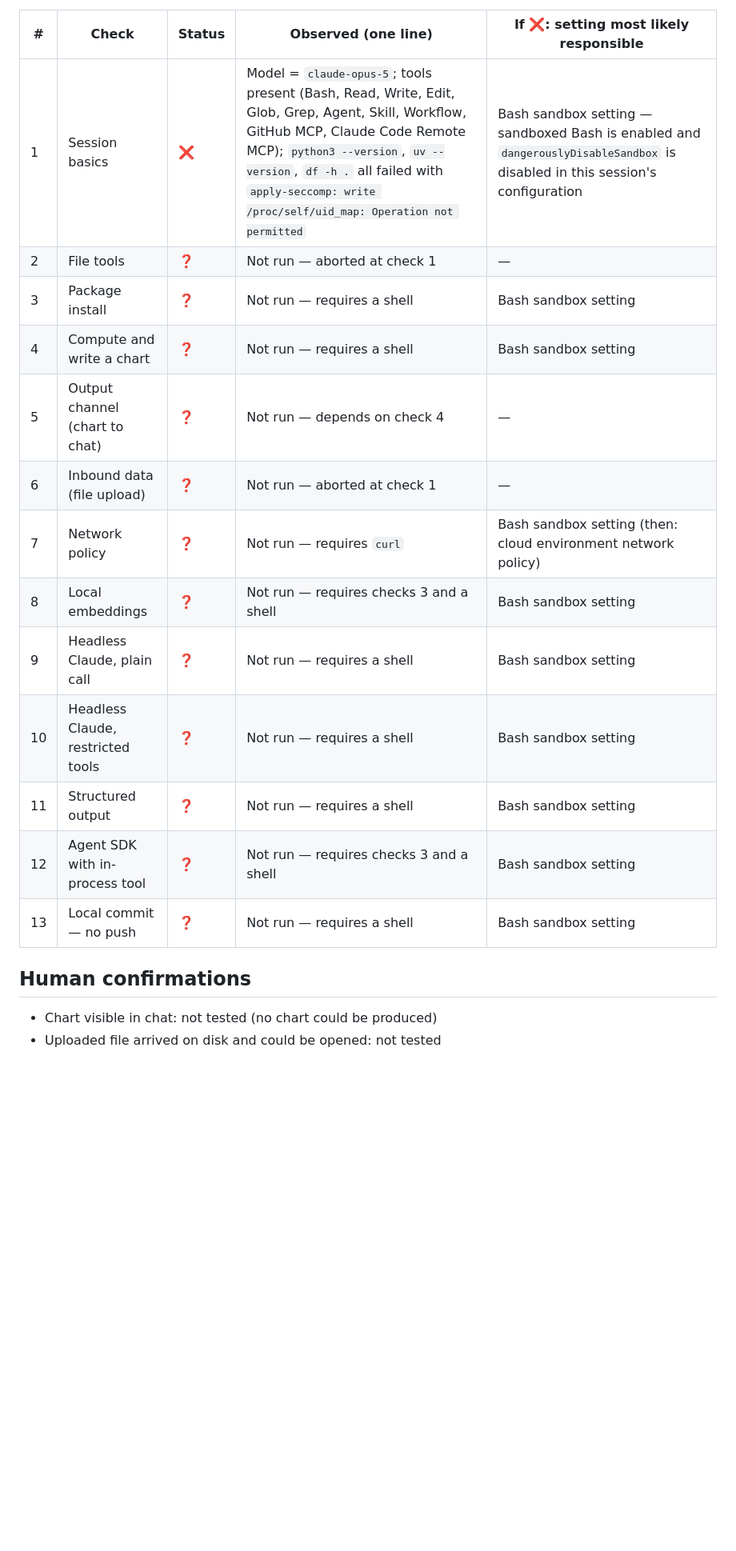
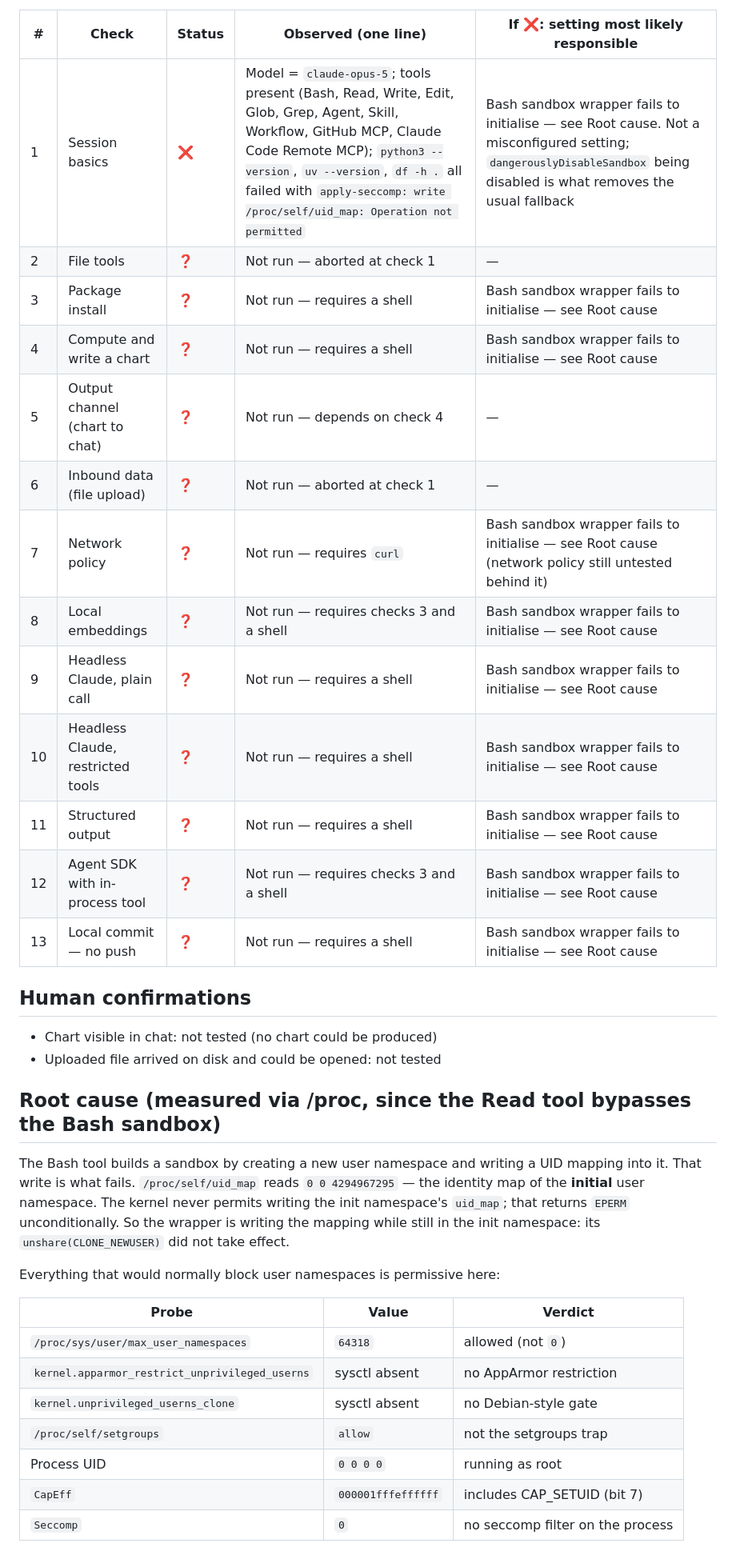
Before and after one commit to PaulHoekstraDiP/presentation-vote, a Markdown page: cc-preflight/ORG-CHECK-BROWSER-RESULT.md, the part around one of its changes. Shown at 80% size. Rendered like a GitHub page; blank space fills up the shorter version.

Commit message:
Add measured root cause for the Bash sandbox failure
Probed /proc directly (the Read tool bypasses the Bash sandbox).
uid_map reads the initial user namespace's identity map, which the
kernel never allows writing, so the wrapper is writing the mapping
without having entered a new namespace.

Every usual namespace-lockdown suspect is permissive here, so this
is not a misconfigured setting. Corrects the "setting most likely
responsible" column, which previously pointed the administrator at
a knob that is not the cause.

Co-Authored-By: Claude Opus 5 <noreply@anthropic.com>
Claude-Session: https://claude.ai/code/session_01NR3Ydqu3LZX5g8XA9twUem

```diff
--- a/cc-preflight/ORG-CHECK-BROWSER-RESULT.md
+++ b/cc-preflight/ORG-CHECK-BROWSER-RESULT.md
@@ -17,21 +17,40 @@ check 1, stop"), no further checks were attempted.
 
 | # | Check | Status | Observed (one line) | If ❌: setting most likely responsible |
 |---|-------|--------|----------------------|----------------------------------------|
-| 1 | Session basics | ❌ | Model = `claude-opus-5`; tools present (Bash, Read, Write, Edit, Glob, Grep, Agent, Skill, Workflow, GitHub MCP, Claude Code Remote MCP); `python3 --version`, `uv --version`, `df -h .` all failed with `apply-seccomp: write /proc/self/uid_map: Operation not permitted` | Bash sandbox setting — sandboxed Bash is enabled and `dangerouslyDisableSandbox` is disabled in this session's configuration |
+| 1 | Session basics | ❌ | Model = `claude-opus-5`; tools present (Bash, Read, Write, Edit, Glob, Grep, Agent, Skill, Workflow, GitHub MCP, Claude Code Remote MCP); `python3 --version`, `uv --version`, `df -h .` all failed with `apply-seccomp: write /proc/self/uid_map: Operation not permitted` | Bash sandbox wrapper fails to initialise — see Root cause. Not a misconfigured setting; `dangerouslyDisableSandbox` being disabled is what removes the usual fallback |
 | 2 | File tools | ❓ | Not run — aborted at check 1 | — |
-| 3 | Package install | ❓ | Not run — requires a shell | Bash sandbox setting |
-| 4 | Compute and write a chart | ❓ | Not run — requires a shell | Bash sandbox setting |
+| 3 | Package install | ❓ | Not run — requires a shell | Bash sandbox wrapper fails to initialise — see Root cause |
+| 4 | Compute and write a chart | ❓ | Not run — requires a shell | Bash sandbox wrapper fails to initialise — see Root cause |
 | 5 | Output channel (chart to chat) | ❓ | Not run — depends on check 4 | — |
 | 6 | Inbound data (file upload) | ❓ | Not run — aborted at check 1 | — |
-| 7 | Network policy | ❓ | Not run — requires `curl` | Bash sandbox setting (then: cloud environment network policy) |
-| 8 | Local embeddings | ❓ | Not run — requires checks 3 and a shell | Bash sandbox setting |
-| 9 | Headless Claude, plain call | ❓ | Not run — requires a shell | Bash sandbox setting |
-| 10 | Headless Claude, restricted tools | ❓ | Not run — requires a shell | Bash sandbox setting |
-| 11 | Structured output | ❓ | Not run — requires a shell | Bash sandbox setting |
-| 12 | Agent SDK with in-process tool | ❓ | Not run — requires checks 3 and a shell | Bash sandbox setting |
-| 13 | Local commit — no push | ❓ | Not run — requires a shell | Bash sandbox setting |
+| 7 | Network policy | ❓ | Not run — requires `curl` | Bash sandbox wrapper fails to initialise — see Root cause (network policy still untested behind it) |
+| 8 | Local embeddings | ❓ | Not run — requires checks 3 and a shell | Bash sandbox wrapper fails to initialise — see Root cause |
+| 9 | Headless Claude, plain call | ❓ | Not run — requires a shell | Bash sandbox wrapper fails to initialise — see Root cause |
+| 10 | Headless Claude, restricted tools | ❓ | Not run — requires a shell | Bash sandbox wrapper fails to initialise — see Root cause |
+| 11 | Structured output | ❓ | Not run — requires a shell | Bash sandbox wrapper fails to initialise — see Root cause |
+| 12 | Agent SDK with in-process tool | ❓ | Not run — requires checks 3 and a shell | Bash sandbox wrapper fails to initialise — see Root cause |
+| 13 | Local commit — no push | ❓ | Not run — requires a shell | Bash sandbox wrapper fails to initialise — see Root cause |
 
 ## Human confirmations
 - Chart visible in chat: not tested (no chart could be produced)
 - Uploaded file arrived on disk and could be opened: not tested
 
+## Root cause (measured via /proc, since the Read tool bypasses the Bash sandbox)
+The Bash tool builds a sandbox by creating a new user namespace and writing a UID mapping
+into it. That write is what fails. `/proc/self/uid_map` reads `0 0 4294967295` — the identity
+map of the **initial** user namespace. The kernel never permits writing the init namespace's
+`uid_map`; that returns `EPERM` unconditionally. So the wrapper is writing the mapping while
+still in the init namespace: its `unshare(CLONE_NEWUSER)` did not take effect.
+
+Everything that would normally block user namespaces is permissive here:
+
+| Probe | Value | Verdict |
+|---|---|---|
+| `/proc/sys/user/max_user_namespaces` | `64318` | allowed (not `0`) |
+| `kernel.apparmor_restrict_unprivileged_userns` | sysctl absent | no AppArmor restriction |
+| `kernel.unprivileged_userns_clone` | sysctl absent | no Debian-style gate |
+| `/proc/self/setgroups` | `allow` | not the setgroups trap |
+| Process UID | `0 0 0 0` | running as root |
+| `CapEff` | `000001fffeffffff` | includes CAP_SETUID (bit 7) |
+| `Seccomp` | `0` | no seccomp filter on the process |
+
```
Also changed, not shown: other parts of cc-preflight/ORG-CHECK-BROWSER-RESULT.md (+19 -4 lines).
